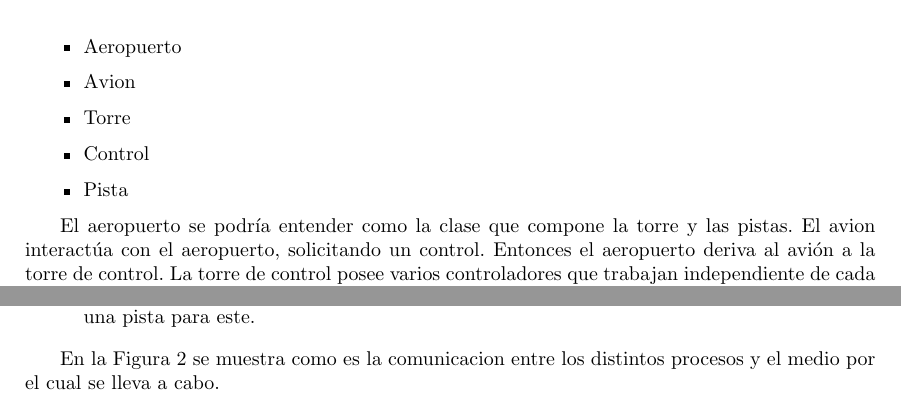
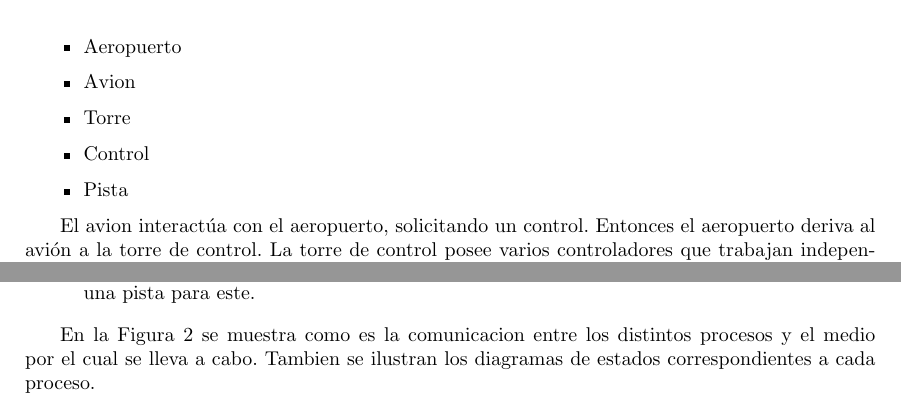
Before and after one commit to imgaray/7559, a LaTeX document (tp1/doc/tp.tex): two parts of pages 3 and 5 of 8, joined at a grey line, cut so that both start at the same text. Compiled offline with pdfLaTeX.

Commit message:
Modificado algo del .tex

```diff
--- a/tp1/doc/tp.tex
+++ b/tp1/doc/tp.tex
@@ -64,7 +64,7 @@ En el análisis del trabajo se identificaron las siguientes identidades del domi
 \item Pista
 \end{itemize}
 
-El aeropuerto se podría entender como la clase que compone la torre y las pistas. El avion interactúa con el
+El avion interactúa con el
 aeropuerto, solicitando un control. Entonces el aeropuerto deriva al avión a la torre de control.
 La torre de control posee varios controladores que trabajan independiente de cada uno, conectando los aviones
 con las pistas. Las pistas alojan el avión hasta que el mismo ejecuta la tarea que debe, despachándolo.\\
@@ -128,7 +128,7 @@ Descripcion de los procesos:
 
 % --Diagrama de Comuniacion de procesos--
 
-En la Figura~\ref{fig:dia_comunicacion_procesos} se muestra como es la comunicacion entre los distintos procesos y el medio por el cual se lleva a cabo.
+En la Figura~\ref{fig:dia_comunicacion_procesos} se muestra como es la comunicacion entre los distintos procesos y el medio por el cual se lleva a cabo. Tambien se ilustran los diagramas de estados correspondientes a cada proceso.
 
 \begin{figure}
   \centering
```
